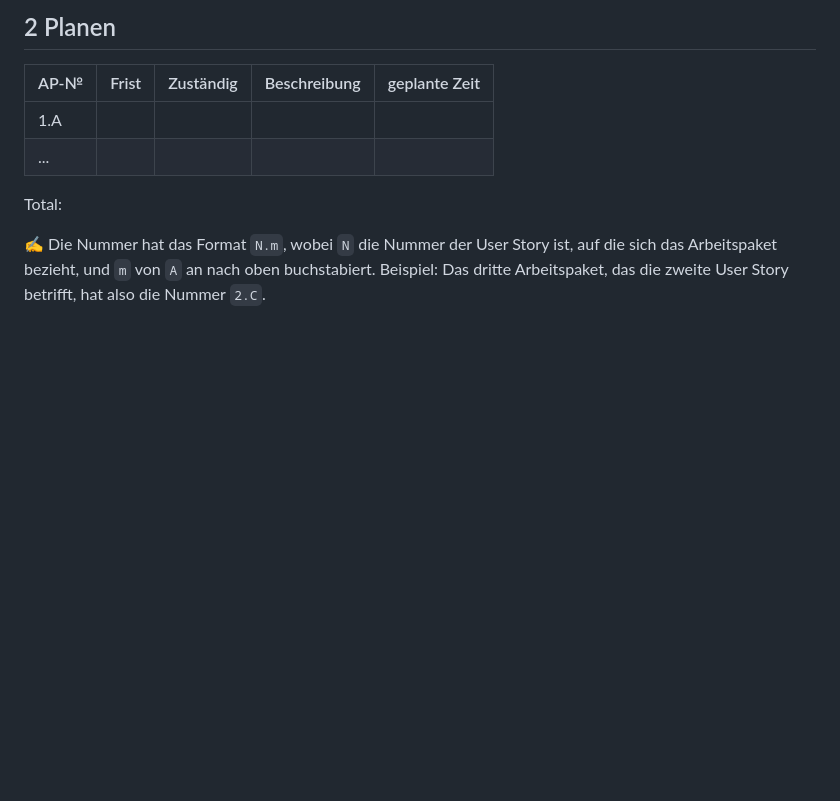
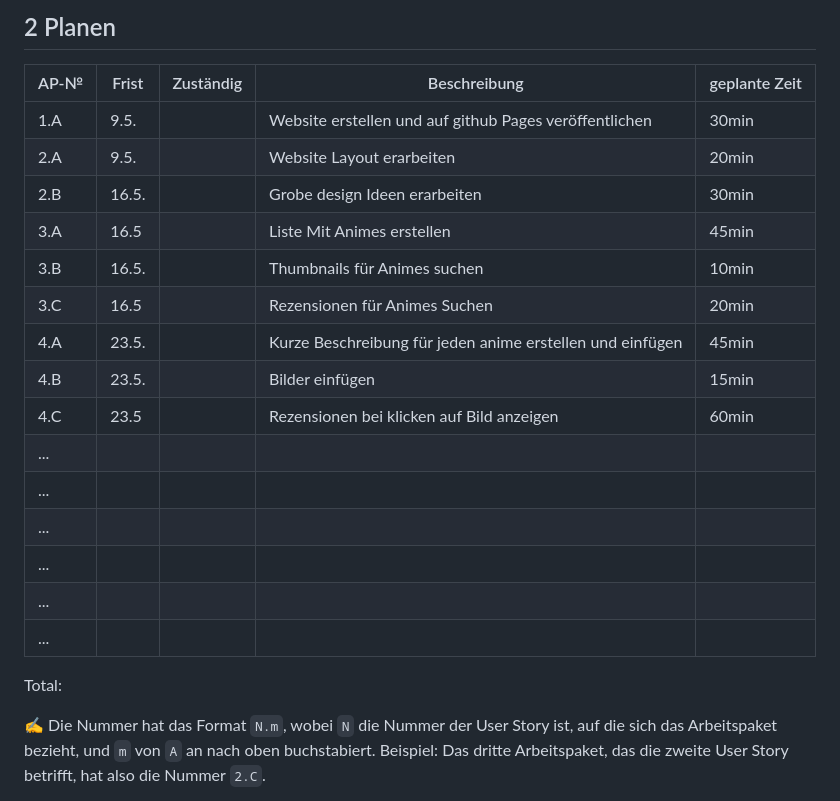
Before and after one commit to DorianHerzig9/1600, a Markdown page: projektdokumentation.md, the part around the change. Drawn GitHub-style; blank space fills up the shorter version.

```diff
--- a/projektdokumentation.md
+++ b/projektdokumentation.md
@@ -47,7 +47,20 @@ Das Ziel dieses Projekts ist es, eine umfassende Website zu erstellen, die alle
 
 | AP-№ | Frist | Zuständig | Beschreibung | geplante Zeit |
 | ---- | ----- | --------- | ------------ | ------------- |
-| 1.A  |       |           |              |               |
+| 1.A  |  9.5. |           | Website erstellen und auf github Pages veröffentlichen | 30min |
+| 2.A  |  9.5. |           | Website Layout erarbeiten | 20min |
+| 2.B  | 16.5. |           | Grobe design Ideen erarbeiten | 30min |
+| 3.A  | 16.5  |           | Liste Mit Animes erstellen | 45min |
+| 3.B  | 16.5. |           | Thumbnails für Animes suchen |10min |
+| 3.C  | 16.5  |           | Rezensionen für Animes Suchen | 20min  |
+| 4.A  | 23.5. |           | Kurze Beschreibung für jeden anime erstellen und einfügen | 45min |
+| 4.B  | 23.5. |           | Bilder einfügen | 15min |
+| 4.C  | 23.5  |           | Rezensionen bei klicken auf Bild anzeigen | 60min |
+| ...  |       |           |              |               |
+| ...  |       |           |              |               |
+| ...  |       |           |              |               |
+| ...  |       |           |              |               |
+| ...  |       |           |              |               |
 | ...  |       |           |              |               |
 
 Total:
```
